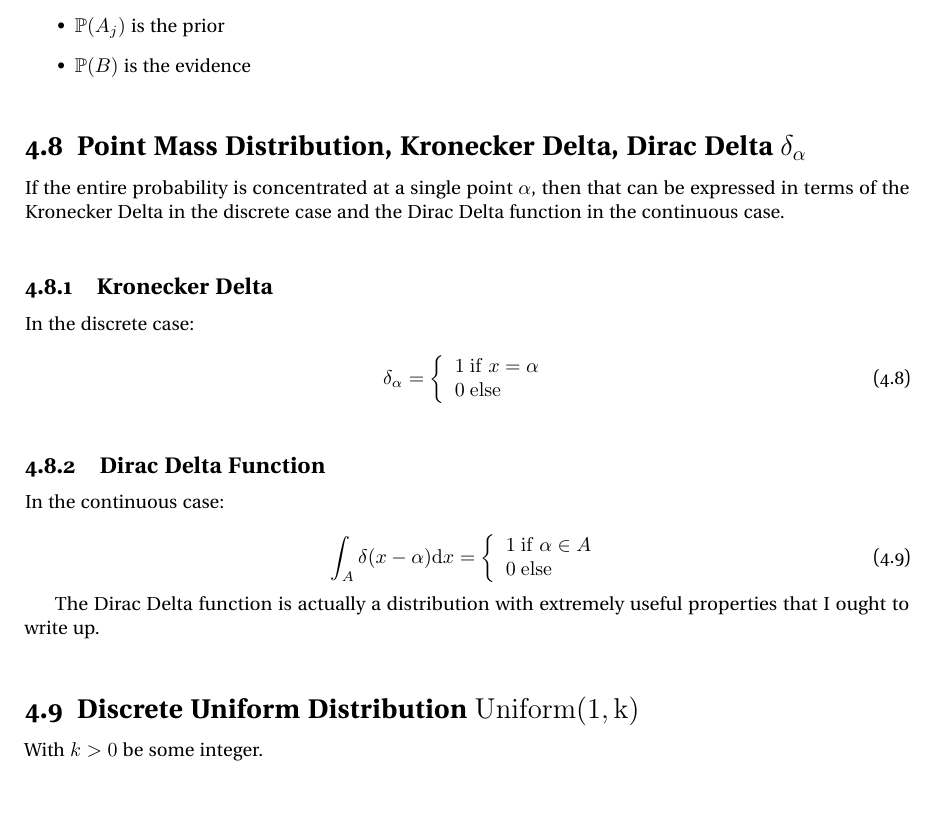
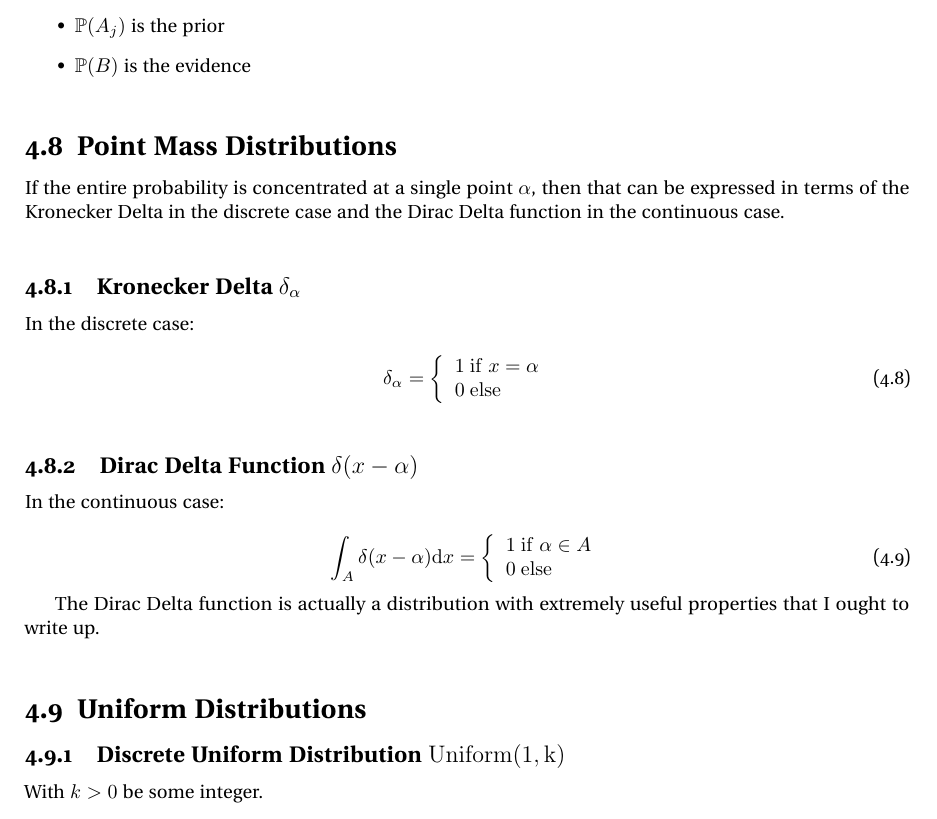
Before and after one commit to jpbm/probabilism, a LaTeX thesis (notes/notes.tex, which reads notes/chapters/sections/proba_discrete.tex): part of page 66 of 108, cut so that both start at the same text. Compiled offline with pdfLaTeX; a LaTeX package or settings file that is missing is left out.

Commit message:
distributions update

```diff
--- a/notes/chapters/sections/proba_discrete.tex
+++ b/notes/chapters/sections/proba_discrete.tex
@@ -1,15 +1,15 @@
-\section{Point Mass Distribution, Kronecker Delta, Dirac Delta $\delta_{\alpha}$}
+\section{Point Mass Distributions}
 
 If the entire probability is concentrated at a single point $\alpha$, then that can be expressed in terms of the Kronecker Delta in the discrete case and the Dirac Delta function in the continuous case.
 
-\subsection{Kronecker Delta}
+\subsection{Kronecker Delta $\delta_{\alpha}$}
 In the discrete case:
 
 \begin{equation}
 \delta_{\alpha} = \left\{\begin{array}{l} 1\mathrm{\ if\ }x = \alpha \\ 0\mathrm{\ else}\end{array} \right.
 \end{equation}
 
-\subsection{Dirac Delta Function}
+\subsection{Dirac Delta Function $\delta(x-\alpha)$}
 In the continuous case:
 
 \begin{equation}
@@ -18,8 +18,9 @@ In the continuous case:
 
 The Dirac Delta function is actually a distribution with extremely useful properties that I ought to write up.
 
-\section{Discrete Uniform Distribution $\mathrm{Uniform(1,k)}$}
+\section{Uniform Distributions}
 
+\subsection{Discrete Uniform Distribution $\mathrm{Uniform(1,k)}$}
 With $k>0$ be some integer.
 
 \begin{equation}
```
Also changed, not shown: notes/notes.pdf, notes/chapters/sections/proba_discrete.tex (12 more changed lines), 5 other files.
